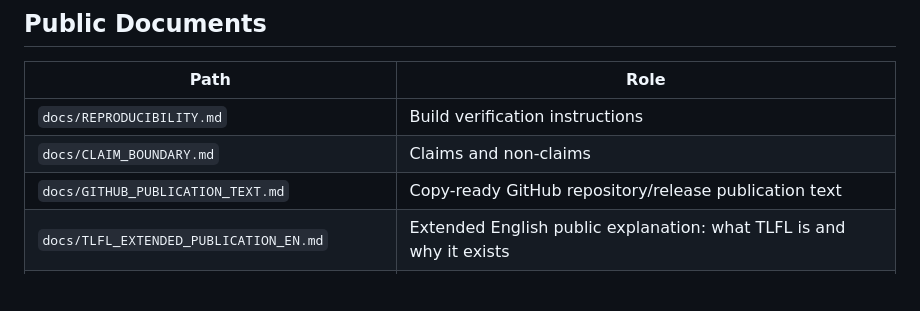
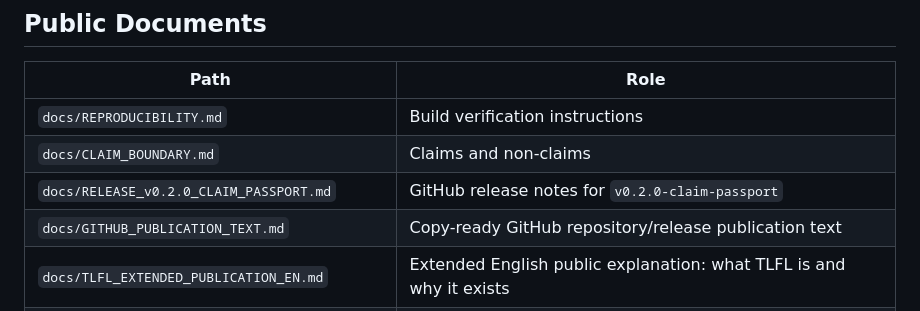
Before and after one commit to kernelpanic888/TMI-Lean-Formal-Library, a Markdown page: docs/MANIFEST.md, the part around the change. Drawn GitHub-style; blank space fills up the shorter version.

Commit message:
Add claim passport release notes

```diff
--- a/docs/MANIFEST.md
+++ b/docs/MANIFEST.md
@@ -60,6 +60,7 @@ Date: 2026-06-20
 |---|---|
 | `docs/REPRODUCIBILITY.md` | Build verification instructions |
 | `docs/CLAIM_BOUNDARY.md` | Claims and non-claims |
+| `docs/RELEASE_v0.2.0_CLAIM_PASSPORT.md` | GitHub release notes for `v0.2.0-claim-passport` |
 | `docs/GITHUB_PUBLICATION_TEXT.md` | Copy-ready GitHub repository/release publication text |
 | `docs/TLFL_EXTENDED_PUBLICATION_EN.md` | Extended English public explanation: what TLFL is and why it exists |
 | `docs/TLFL_EXTENDED_PUBLICATION_RU.md` | Extended Russian public explanation: what TLFL is and why it exists |
```
Also changed, not shown: docs/RELEASE_v0.2.0_CLAIM_PASSPORT.md (added, +105 -0 lines).
